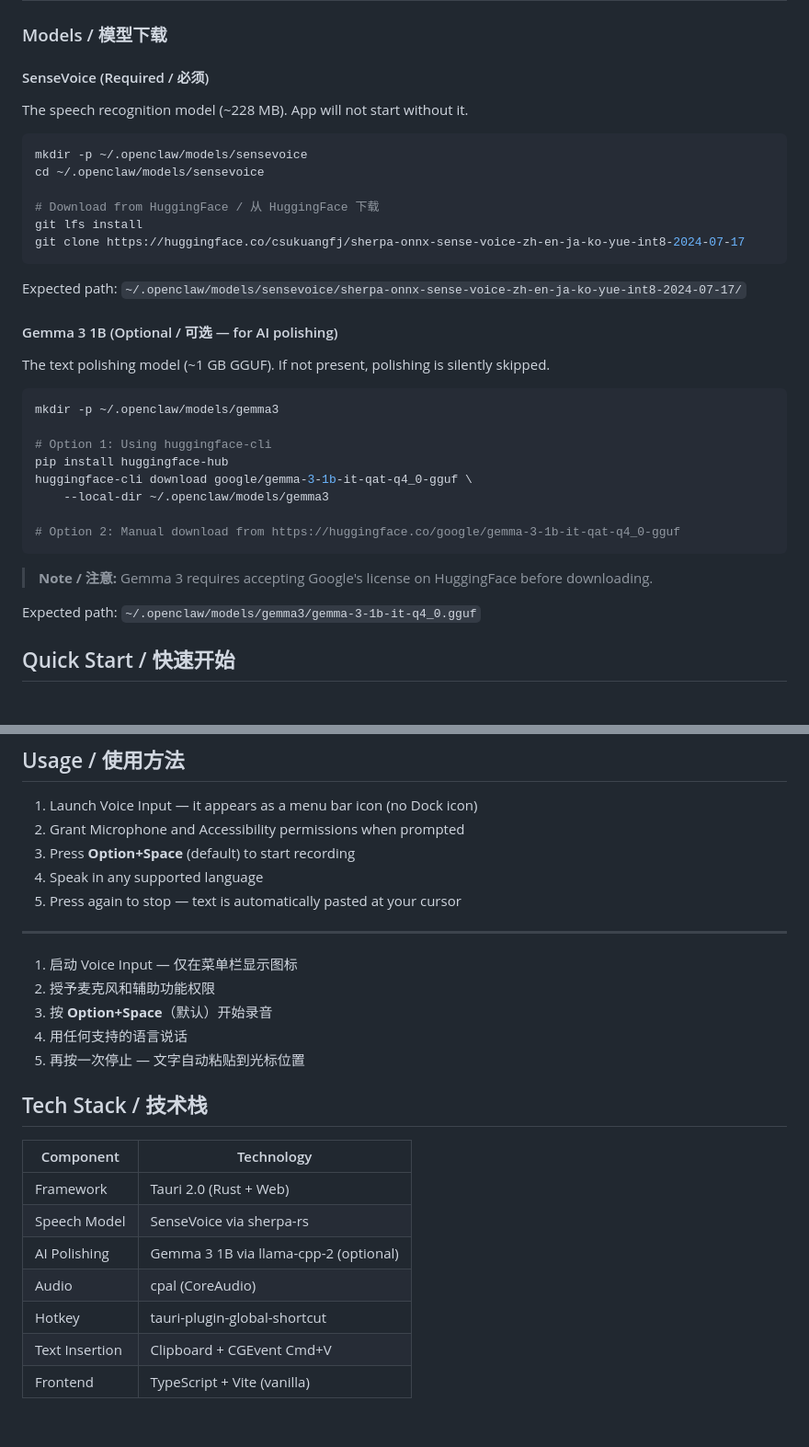
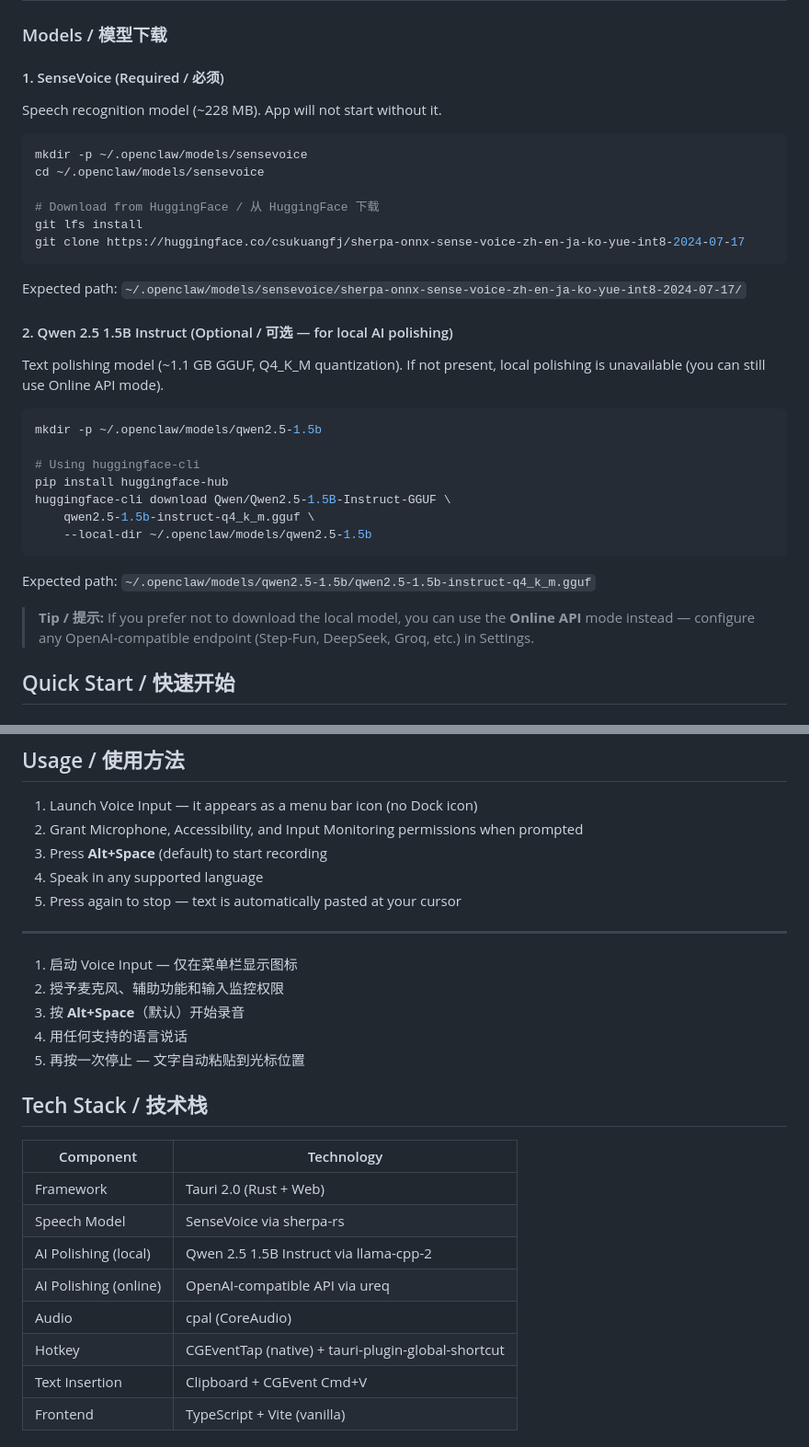
Before and after one commit to xiaozhenliu/mascribe, a Markdown page: README.md, 2 parts joined by grey strips. Shown at 92% size. Drawn GitHub-style.

````diff
--- a/README.md
+++ b/README.md
@@ -51,9 +54,9 @@ Powered by [SenseVoice](https://github.com/FunAudioLLM/SenseVoice) (Alibaba) run
 
 ### Models / 模型下载
 
-#### SenseVoice (Required / 必须)
+#### 1. SenseVoice (Required / 必须)
 
-The speech recognition model (~228 MB). App will not start without it.
+Speech recognition model (~228 MB). App will not start without it.
 
 ```bash
 mkdir -p ~/.openclaw/models/sensevoice
@@ -66,24 +69,23 @@ git clone https://huggingface.co/csukuangfj/sherpa-onnx-sense-voice-zh-en-ja-ko-
 
 Expected path: `~/.openclaw/models/sensevoice/sherpa-onnx-sense-voice-zh-en-ja-ko-yue-int8-2024-07-17/`
 
-#### Gemma 3 1B (Optional / 可选 — for AI polishing)
+#### 2. Qwen 2.5 1.5B Instruct (Optional / 可选 — for local AI polishing)
 
-The text polishing model (~1 GB GGUF). If not present, polishing is silently skipped.
+Text polishing model (~1.1 GB GGUF, Q4_K_M quantization). If not present, local polishing is unavailable (you can still use Online API mode).
 
 ```bash
-mkdir -p ~/.openclaw/models/gemma3
+mkdir -p ~/.openclaw/models/qwen2.5-1.5b
 
-# Option 1: Using huggingface-cli
+# Using huggingface-cli
 pip install huggingface-hub
-huggingface-cli download google/gemma-3-1b-it-qat-q4_0-gguf \
-    --local-dir ~/.openclaw/models/gemma3
-
-# Option 2: Manual download from https://huggingface.co/google/gemma-3-1b-it-qat-q4_0-gguf
+huggingface-cli download Qwen/Qwen2.5-1.5B-Instruct-GGUF \
+    qwen2.5-1.5b-instruct-q4_k_m.gguf \
+    --local-dir ~/.openclaw/models/qwen2.5-1.5b
 ```
 
-> **Note / 注意:** Gemma 3 requires accepting Google's license on HuggingFace before downloading.
+Expected path: `~/.openclaw/models/qwen2.5-1.5b/qwen2.5-1.5b-instruct-q4_k_m.gguf`
 
-Expected path: `~/.openclaw/models/gemma3/gemma-3-1b-it-q4_0.gguf`
+> **Tip / 提示:** If you prefer not to download the local model, you can use the **Online API** mode instead — configure any OpenAI-compatible endpoint (Step-Fun, DeepSeek, Groq, etc.) in Settings.
 
 ## Quick Start / 快速开始
 
@@ -109,16 +111,16 @@ The built app will be in `src-tauri/target/release/bundle/macos/`.
 ## Usage / 使用方法
 
 1. Launch Voice Input — it appears as a menu bar icon (no Dock icon)
-2. Grant Microphone and Accessibility permissions when prompted
-3. Press **Option+Space** (default) to start recording
+2. Grant Microphone, Accessibility, and Input Monitoring permissions when prompted
+3. Press **Alt+Space** (default) to start recording
 4. Speak in any supported language
 5. Press again to stop — text is automatically pasted at your cursor
 
 ---
 
 1. 启动 Voice Input — 仅在菜单栏显示图标
-2. 授予麦克风和辅助功能权限
-3. 按 **Option+Space**（默认）开始录音
+2. 授予麦克风、辅助功能和输入监控权限
+3. 按 **Alt+Space**（默认）开始录音
 4. 用任何支持的语言说话
 5. 再按一次停止 — 文字自动粘贴到光标位置
 
@@ -128,9 +130,10 @@ The built app will be in `src-tauri/target/release/bundle/macos/`.
 |-----------|-----------|
 | Framework | Tauri 2.0 (Rust + Web) |
 | Speech Model | SenseVoice via sherpa-rs |
-| AI Polishing | Gemma 3 1B via llama-cpp-2 (optional) |
+| AI Polishing (local) | Qwen 2.5 1.5B Instruct via llama-cpp-2 |
+| AI Polishing (online) | OpenAI-compatible API via ureq |
 | Audio | cpal (CoreAudio) |
-| Hotkey | tauri-plugin-global-shortcut |
+| Hotkey | CGEventTap (native) + tauri-plugin-global-shortcut |
 | Text Insertion | Clipboard + CGEvent Cmd+V |
 | Frontend | TypeScript + Vite (vanilla) |
 
````
Also changed, not shown: other parts of README.md (+22 -14 lines).
